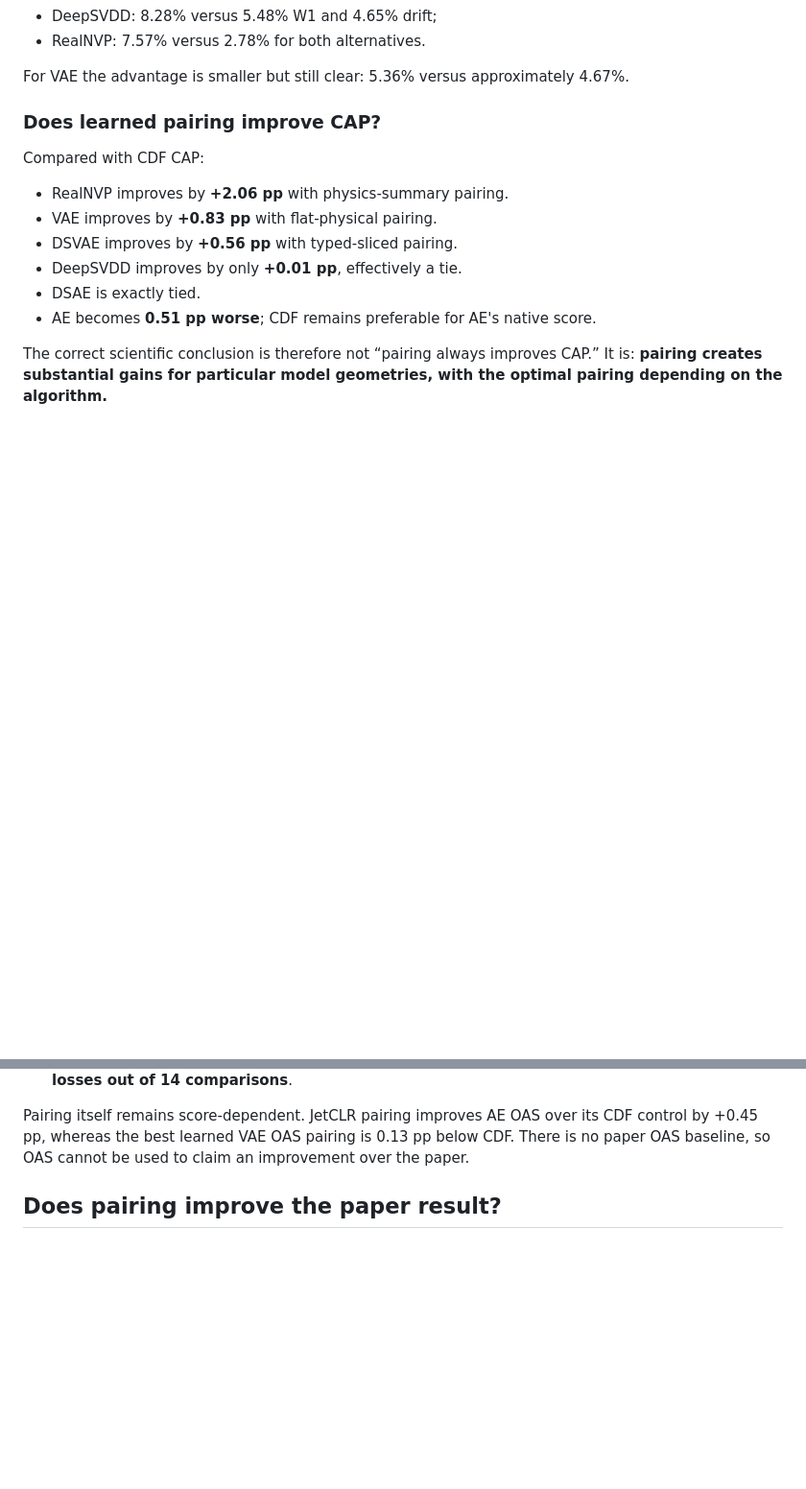
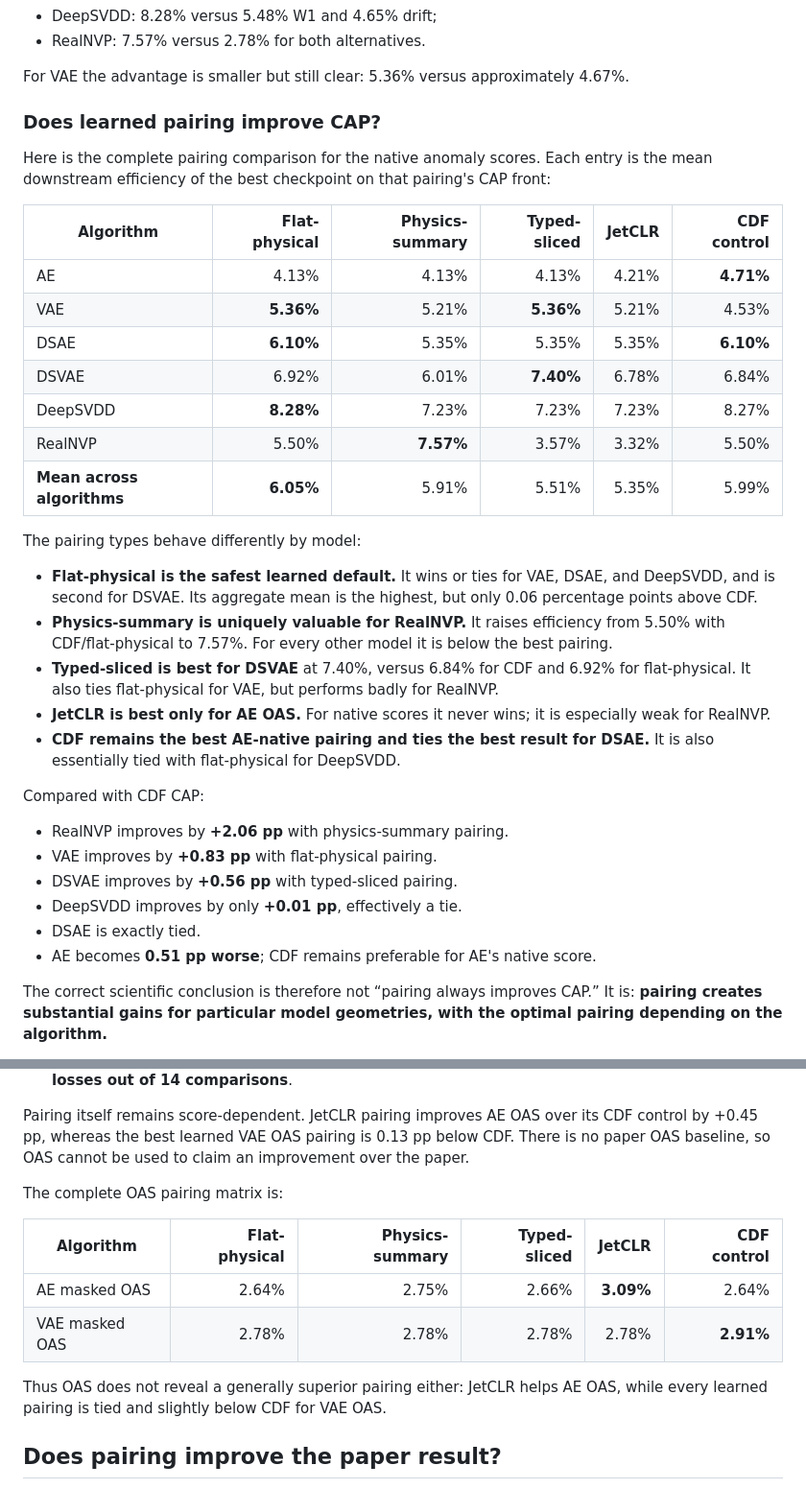
Before and after one commit to bb511/ADatL1, a Markdown page: REPORT.md, 2 parts joined by grey strips. Shown at 96% size. Drawn GitHub-style; blank space fills up the shorter version.

Commit message:
docs: detail pairing strategy performance

```diff
--- a/REPORT.md
+++ b/REPORT.md
@@ -47,6 +47,34 @@ For VAE the advantage is smaller but still clear: 5.36% versus approximately 4.6
 
 ### Does learned pairing improve CAP?
 
+Here is the complete pairing comparison for the native anomaly scores. Each entry is
+the mean downstream efficiency of the best checkpoint on that pairing's CAP front:
+
+| Algorithm | Flat-physical | Physics-summary | Typed-sliced | JetCLR | CDF control |
+|---|---:|---:|---:|---:|---:|
+| AE | 4.13% | 4.13% | 4.13% | 4.21% | **4.71%** |
+| VAE | **5.36%** | 5.21% | **5.36%** | 5.21% | 4.53% |
+| DSAE | **6.10%** | 5.35% | 5.35% | 5.35% | **6.10%** |
+| DSVAE | 6.92% | 6.01% | **7.40%** | 6.78% | 6.84% |
+| DeepSVDD | **8.28%** | 7.23% | 7.23% | 7.23% | 8.27% |
+| RealNVP | 5.50% | **7.57%** | 3.57% | 3.32% | 5.50% |
+| **Mean across algorithms** | **6.05%** | 5.91% | 5.51% | 5.35% | 5.99% |
+
+The pairing types behave differently by model:
+
+- **Flat-physical is the safest learned default.** It wins or ties for VAE, DSAE, and
+  DeepSVDD, and is second for DSVAE. Its aggregate mean is the highest, but only 0.06
+  percentage points above CDF.
+- **Physics-summary is uniquely valuable for RealNVP.** It raises efficiency from
+  5.50% with CDF/flat-physical to 7.57%. For every other model it is below the best
+  pairing.
+- **Typed-sliced is best for DSVAE** at 7.40%, versus 6.84% for CDF and 6.92% for
+  flat-physical. It also ties flat-physical for VAE, but performs badly for RealNVP.
+- **JetCLR is best only for AE OAS.** For native scores it never wins; it is especially
+  weak for RealNVP.
+- **CDF remains the best AE-native pairing and ties the best result for DSAE.** It is
+  also essentially tied with flat-physical for DeepSVDD.
+
 Compared with CDF CAP:
 
 - RealNVP improves by **+2.06 pp** with physics-summary pairing.
@@ -88,6 +116,16 @@ Pairing itself remains score-dependent. JetCLR pairing improves AE OAS over its
 control by +0.45 pp, whereas the best learned VAE OAS pairing is 0.13 pp below CDF.
 There is no paper OAS baseline, so OAS cannot be used to claim an improvement over the
 paper.
+
+The complete OAS pairing matrix is:
+
+| Algorithm | Flat-physical | Physics-summary | Typed-sliced | JetCLR | CDF control |
+|---|---:|---:|---:|---:|---:|
+| AE masked OAS | 2.64% | 2.75% | 2.66% | **3.09%** | 2.64% |
+| VAE masked OAS | 2.78% | 2.78% | 2.78% | 2.78% | **2.91%** |
+
+Thus OAS does not reveal a generally superior pairing either: JetCLR helps AE OAS,
+while every learned pairing is tied and slightly below CDF for VAE OAS.
 
 ## Does pairing improve the paper result?
 
```
